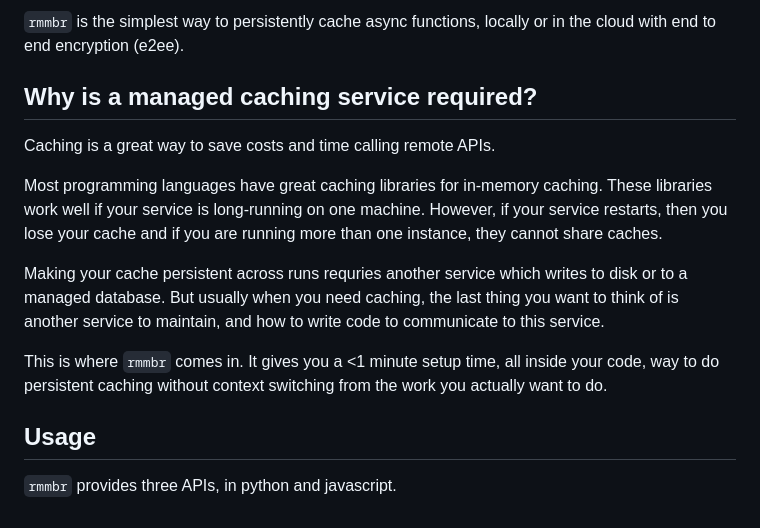
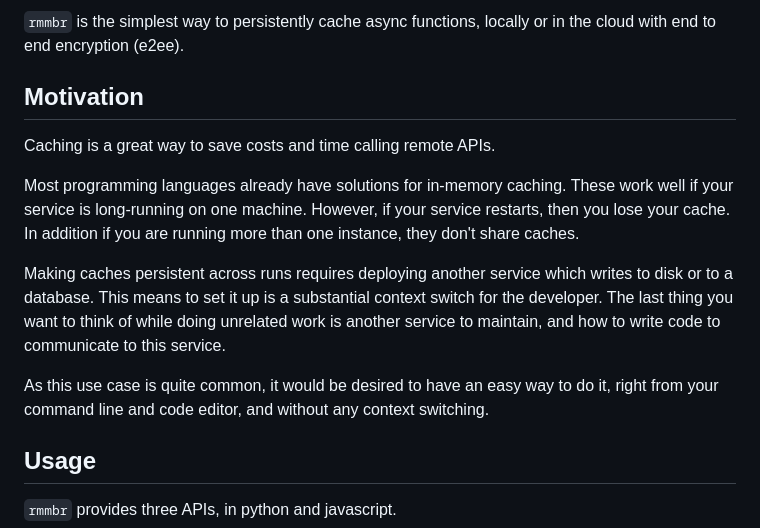
Before and after one commit to uriva/rmmbr, a Markdown page: README.md, the part around the change. Rendered like a GitHub page.

Commit message:
improve-readme

```diff
--- a/README.md
+++ b/README.md
@@ -5,15 +5,15 @@
 `rmmbr` is the simplest way to persistently cache async functions, locally or in the
 cloud with end to end encryption (e2ee).
 
-## Why is a managed caching service required?
+## Motivation
 
 Caching is a great way to save costs and time calling remote APIs.
 
-Most programming languages have great caching libraries for in-memory caching. These libraries work well if your service is long-running on one machine. However, if your service restarts, then you lose your cache and if you are running more than one instance, they cannot share caches.
+Most programming languages already have solutions for in-memory caching. These work well if your service is long-running on one machine. However, if your service restarts, then you lose your cache. In addition if you are running more than one instance, they don't share caches.
 
-Making your cache persistent across runs requries another service which writes to disk or to a managed database. But usually when you need caching, the last thing you want to think of is another service to maintain, and how to write code to communicate to this service.
+Making caches persistent across runs requires deploying another service which writes to disk or to a database. This means to set it up is a substantial context switch for the developer. The last thing you want to think of while doing unrelated work is another service to maintain, and how to write code to communicate to this service.
 
-This is where `rmmbr` comes in. It gives you a <1 minute setup time, all inside your code, way to do persistent caching without context switching from the work you actually want to do.
+As this use case is quite common, it would be desired to have an easy way to do it, right from your command line and code editor, and without any context switching.
 
 ## Usage
 
```
